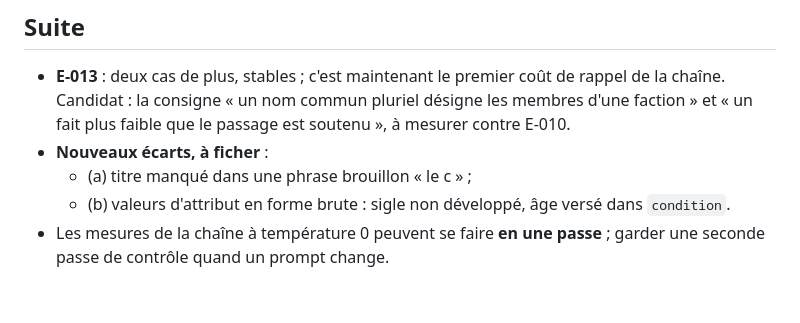
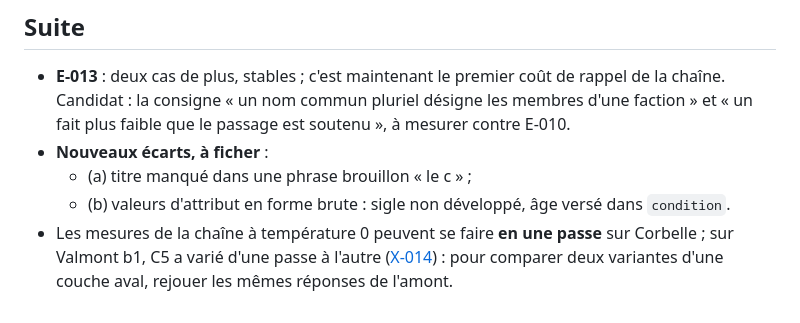
Before and after one commit to ltimsit/WorldKit, a Markdown page: docs/recherche-ingestion/X-013-stabilite-faits-corbelle.md, the part around the change. Rendered like a GitHub page.

```diff
--- a/docs/recherche-ingestion/X-013-stabilite-faits-corbelle.md
+++ b/docs/recherche-ingestion/X-013-stabilite-faits-corbelle.md
@@ -59,4 +59,4 @@ Le critique écarte bien trois inférences fausses à chaque passe : `corbelle l
 - **Nouveaux écarts, à ficher** :
   - (a) titre manqué dans une phrase brouillon « le <titre> c <nom> » ;
   - (b) valeurs d'attribut en forme brute : sigle non développé, âge versé dans `condition`.
-- Les mesures de la chaîne à température 0 peuvent se faire **en une passe** ; garder une seconde passe de contrôle quand un prompt change.
+- Les mesures de la chaîne à température 0 peuvent se faire **en une passe** sur Corbelle ; sur Valmont b1, C5 a varié d'une passe à l'autre ([X-014](X-014-candidats-classes.md)) : pour comparer deux variantes d'une couche aval, rejouer les mêmes réponses de l'amont.
```
Also changed, not shown: docs/recherche-ingestion/README.md (+1 -1 lines), docs/recherche-ingestion/X-014-candidats-classes.md (+15 -2 lines).
